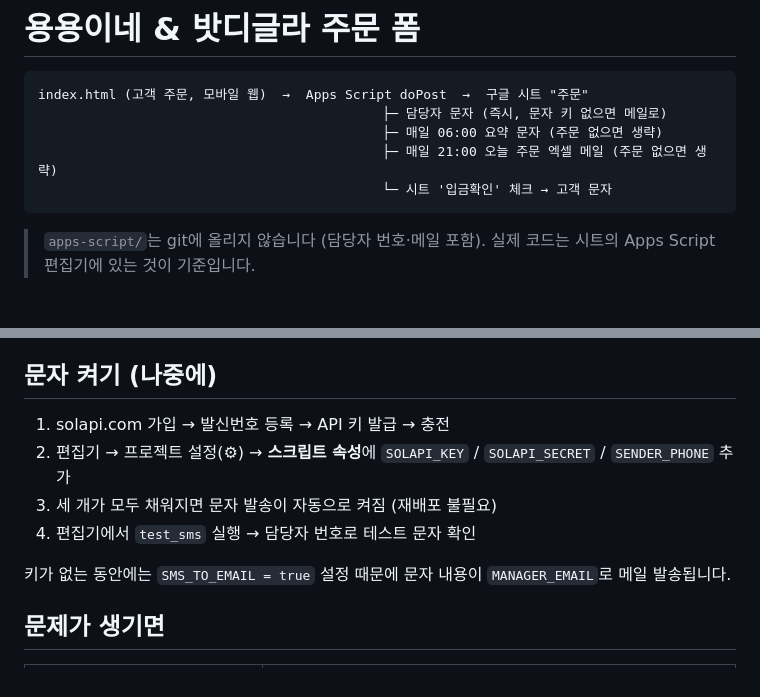
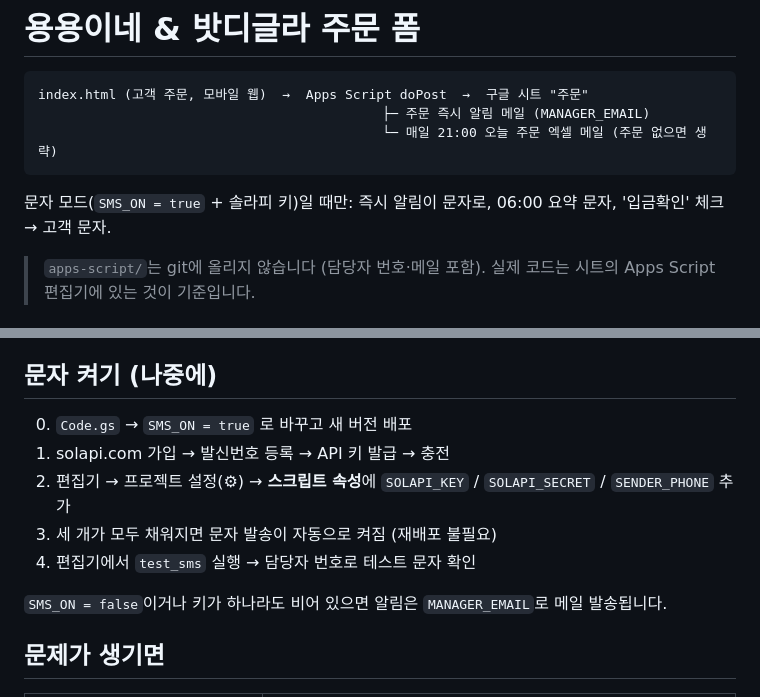
Before and after one commit to minion506/order_program, a Markdown page: README.md, 2 parts joined by grey strips. Rendered like a GitHub page.

Commit message:
README: 메일 전용 알림 모드 반영
Co-Authored-By: Claude Opus 5.5 <noreply@anthropic.com>

````diff
--- a/README.md
+++ b/README.md
@@ -2,11 +2,11 @@
 
 ```
 index.html (고객 주문, 모바일 웹)  →  Apps Script doPost  →  구글 시트 "주문"
-                                            ├─ 담당자 문자 (즉시, 문자 키 없으면 메일로)
-                                            ├─ 매일 06:00 요약 문자 (주문 없으면 생략)
-                                            ├─ 매일 21:00 오늘 주문 엑셀 메일 (주문 없으면 생략)
-                                            └─ 시트 '입금확인' 체크 → 고객 문자
+                                            ├─ 주문 즉시 알림 메일 (MANAGER_EMAIL)
+                                            └─ 매일 21:00 오늘 주문 엑셀 메일 (주문 없으면 생략)
 ```
+
+문자 모드(`SMS_ON = true` + 솔라피 키)일 때만: 즉시 알림이 문자로, 06:00 요약 문자, '입금확인' 체크 → 고객 문자.
 
 > `apps-script/`는 git에 올리지 않습니다 (담당자 번호·메일 포함). 실제 코드는 시트의 Apps Script 편집기에 있는 것이 기준입니다.
 
@@ -34,12 +34,13 @@ index.html (고객 주문, 모바일 웹)  →  Apps Script doPost  →  구글
 
 ## 문자 켜기 (나중에)
 
+0. `Code.gs` → `SMS_ON = true` 로 바꾸고 새 버전 배포
 1. solapi.com 가입 → 발신번호 등록 → API 키 발급 → 충전
 2. 편집기 → 프로젝트 설정(⚙) → **스크립트 속성**에 `SOLAPI_KEY` / `SOLAPI_SECRET` / `SENDER_PHONE` 추가
 3. 세 개가 모두 채워지면 문자 발송이 자동으로 켜짐 (재배포 불필요)
 4. 편집기에서 `test_sms` 실행 → 담당자 번호로 테스트 문자 확인
 
-키가 없는 동안에는 `SMS_TO_EMAIL = true` 설정 때문에 문자 내용이 `MANAGER_EMAIL`로 메일 발송됩니다.
+`SMS_ON = false`이거나 키가 하나라도 비어 있으면 알림은 `MANAGER_EMAIL`로 메일 발송됩니다.
 
 ## 문제가 생기면
 
````
